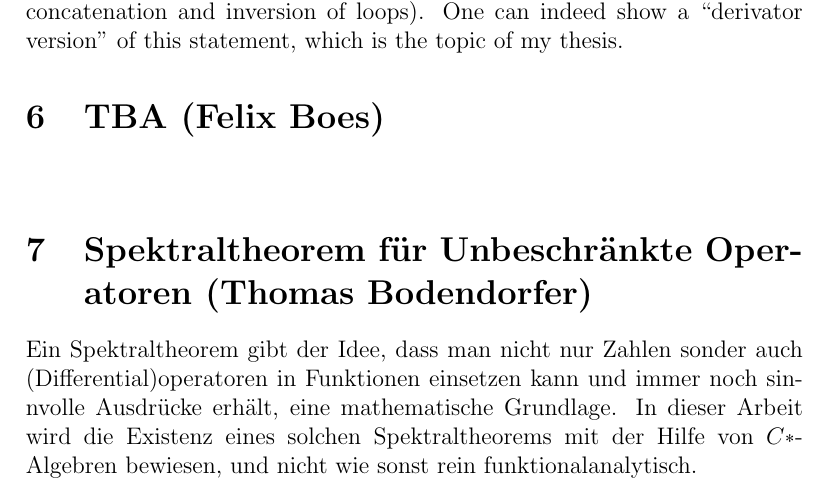
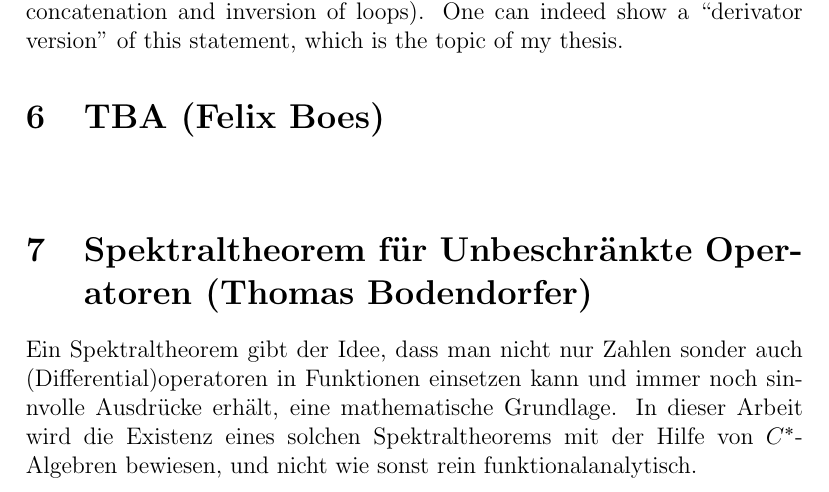
Before and after one commit to aufenthaltsraum/thesis-day, a LaTeX document (index.tex, which reads abstract-bodendorfer.tex): part of page 4 of 5, cut so that both start at the same text. Compiled offline with pdfLaTeX.

Commit message:
Fix a typo

```diff
--- a/abstract-bodendorfer.tex
+++ b/abstract-bodendorfer.tex
@@ -4,5 +4,5 @@
 Ein Spektraltheorem gibt der Idee, dass man nicht nur Zahlen sonder auch
 (Differential)operatoren in Funktionen einsetzen kann und immer noch sinnvolle
 Ausdrücke erhält, eine mathematische Grundlage. In dieser Arbeit wird die
-Existenz eines solchen Spektraltheorems mit der Hilfe von $C*$-Algebren
+Existenz eines solchen Spektraltheorems mit der Hilfe von $C^*$-Algebren
 bewiesen, und nicht wie sonst rein funktionalanalytisch.
```
